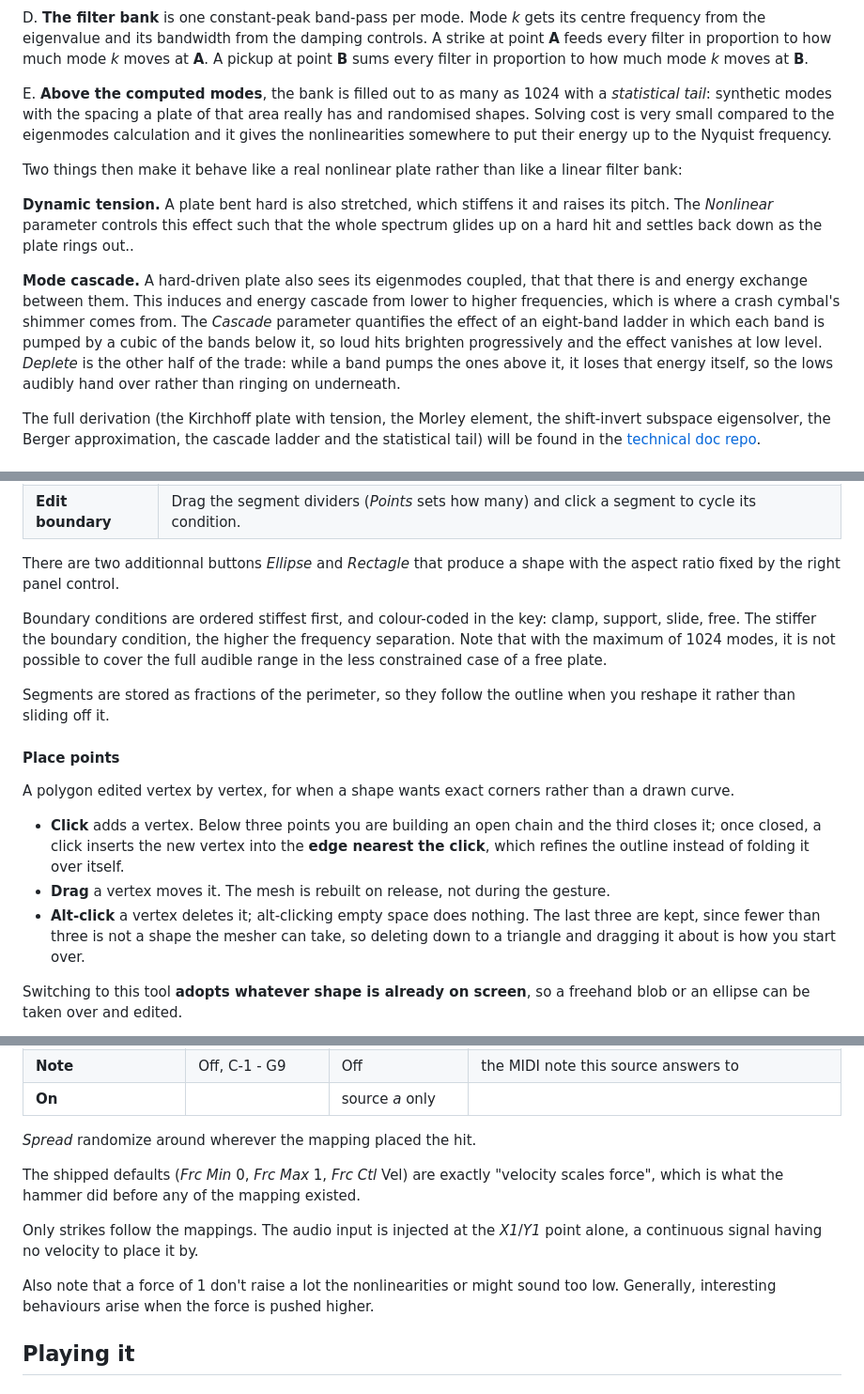
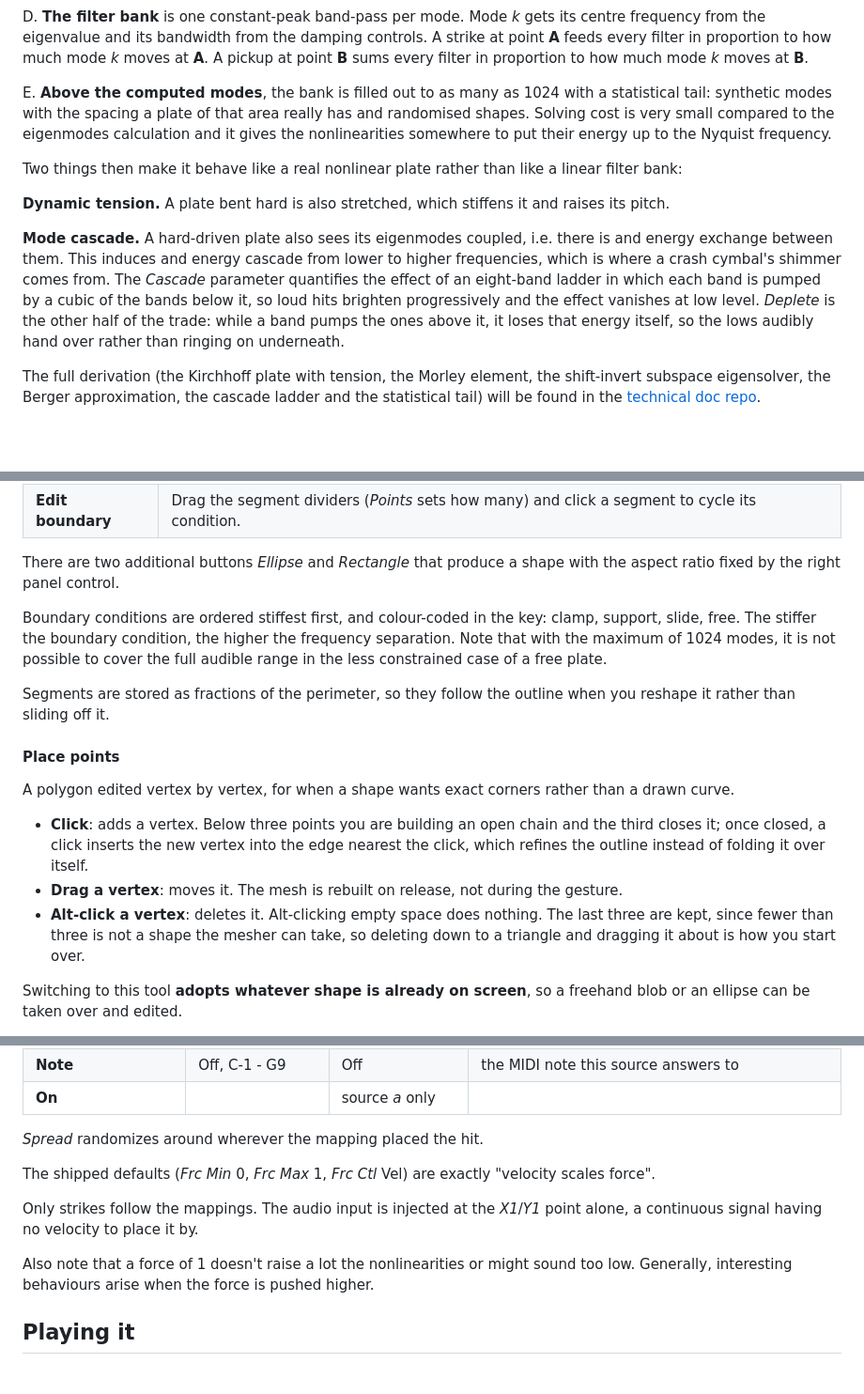
Before and after one commit to odoare/ModalDish, a Markdown page: README.md, 3 parts joined by grey strips. Shown at 94% size. Rendered like a GitHub page; blank space fills up the shorter version.

Commit message:
Various readme typos

```diff
--- a/README.md
+++ b/README.md
@@ -56,13 +56,13 @@ C. **The eigensolve** finds the first N eigenmodes and normalized eigenfrequenci
 
 D. **The filter bank** is one constant-peak band-pass per mode. Mode *k* gets its centre frequency from the eigenvalue and its bandwidth from the damping controls. A strike at point **A** feeds every filter in proportion to how much mode *k* moves at **A**. A pickup at point **B** sums every filter in proportion to how much mode *k* moves at **B**.
 
-E. **Above the computed modes**, the bank is filled out to as many as 1024 with a *statistical tail*: synthetic modes with the spacing a plate of that area really has and randomised shapes. Solving cost is very small compared to the eigenmodes calculation and it gives the nonlinearities somewhere to put their energy up to the Nyquist frequency.
+E. **Above the computed modes**, the bank is filled out to as many as 1024 with a statistical tail: synthetic modes with the spacing a plate of that area really has and randomised shapes. Solving cost is very small compared to the eigenmodes calculation and it gives the nonlinearities somewhere to put their energy up to the Nyquist frequency.
 
 Two things then make it behave like a real nonlinear plate rather than like a linear filter bank:
 
-**Dynamic tension.** A plate bent hard is also stretched, which stiffens it and raises its pitch. The *Nonlinear* parameter controls this effect such that the whole spectrum glides up on a hard hit and settles back down as the plate rings out..
+**Dynamic tension.** A plate bent hard is also stretched, which stiffens it and raises its pitch.
 
-**Mode cascade.** A hard-driven plate also sees its eigenmodes coupled, that that there is and energy exchange between them. This induces and energy cascade from lower to higher frequencies, which is where a crash cymbal's shimmer comes from. The *Cascade* parameter quantifies the effect of an eight-band ladder in which each band is pumped by a cubic of the bands below it, so loud hits brighten progressively and the effect vanishes at low level. *Deplete* is the other half of the trade: while a band pumps the ones above it, it loses that energy itself, so the lows audibly hand over rather than ringing on underneath.
+**Mode cascade.** A hard-driven plate also sees its eigenmodes coupled, i.e. there is and energy exchange between them. This induces and energy cascade from lower to higher frequencies, which is where a crash cymbal's shimmer comes from. The *Cascade* parameter quantifies the effect of an eight-band ladder in which each band is pumped by a cubic of the bands below it, so loud hits brighten progressively and the effect vanishes at low level. *Deplete* is the other half of the trade: while a band pumps the ones above it, it loses that energy itself, so the lows audibly hand over rather than ringing on underneath.
 
 The full derivation (the Kirchhoff plate with tension, the Morley element, the shift-invert subspace eigensolver, the Berger approximation, the cascade ladder and the statistical tail) will be found in the [technical doc repo](https://github.com/odoare/ModalDishPaper).
 
@@ -127,7 +127,7 @@ Tools description:
 | **Rotate** | Drag to turn the shape inside the canvas. |
 | **Edit boundary** | Drag the segment dividers (*Points* sets how many) and click a segment to cycle its condition. |
 
-There are two additionnal buttons *Ellipse* and *Rectagle* that produce a shape with the aspect ratio fixed by the right panel control.
+There are two additional buttons *Ellipse* and *Rectangle* that produce a shape with the aspect ratio fixed by the right panel control.
 
 Boundary conditions are ordered stiffest first, and colour-coded in the key: clamp, support, slide, free. The stiffer the boundary condition, the higher the frequency separation. Note that with the maximum of 1024 modes, it is not possible to cover the full audible range in the less constrained case of a free plate.
 
@@ -138,16 +138,13 @@ Segments are stored as fractions of the perimeter, so they follow the outline wh
 A polygon edited vertex by vertex, for when a shape wants exact corners
 rather than a drawn curve.
 
-- **Click** adds a vertex. Below three points you are building an open chain
+- **Click**: adds a vertex. Below three points you are building an open chain
   and the third closes it; once closed, a click inserts the new vertex into
-  the **edge nearest the click**, which refines the outline instead of folding
+  the edge nearest the click, which refines the outline instead of folding
   it over itself.
-- **Drag** a vertex moves it. The mesh is rebuilt on release, not during the
+- **Drag a vertex**: moves it. The mesh is rebuilt on release, not during the
   gesture.
-- **Alt-click** a vertex deletes it; alt-clicking empty space does nothing.
-  The last three are kept, since fewer than three is not a shape the mesher
-  can take, so deleting down to a triangle and dragging it about is how you
-  start over.
+- **Alt-click a vertex**: deletes it. Alt-clicking empty space does nothing. The last three are kept, since fewer than three is not a shape the mesher   can take, so deleting down to a triangle and dragging it about is how you start over.
 
 Switching to this tool **adopts whatever shape is already on screen**, so a
 freehand blob or an ellipse can be taken over and edited.
@@ -365,14 +362,13 @@ The grid, left to right and top to bottom:
 | **Note** | Off, C-1 - G9 | Off | the MIDI note this source answers to |
 | **On** | | source *a* only | |
 
-*Spread* randomize around wherever the mapping placed the hit.
+*Spread* randomizes around wherever the mapping placed the hit.
 
-The shipped defaults (*Frc Min* 0, *Frc Max* 1, *Frc Ctl* Vel) are exactly "velocity scales force", which is what the hammer did before any of the
-mapping existed.
+The shipped defaults (*Frc Min* 0, *Frc Max* 1, *Frc Ctl* Vel) are exactly "velocity scales force".
 
 Only strikes follow the mappings. The audio input is injected at the *X1*/*Y1* point alone, a continuous signal having no velocity to place it by.
 
-Also note that a force of 1 don't raise a lot the nonlinearities or might sound too low. Generally, interesting behaviours arise when the force is pushed higher.
+Also note that a force of 1 doesn't raise a lot the nonlinearities or might sound too low. Generally, interesting behaviours arise when the force is pushed higher.
 
 ## Playing it
 
```
Also changed, not shown: other parts of README.md (+15 -15 lines).
